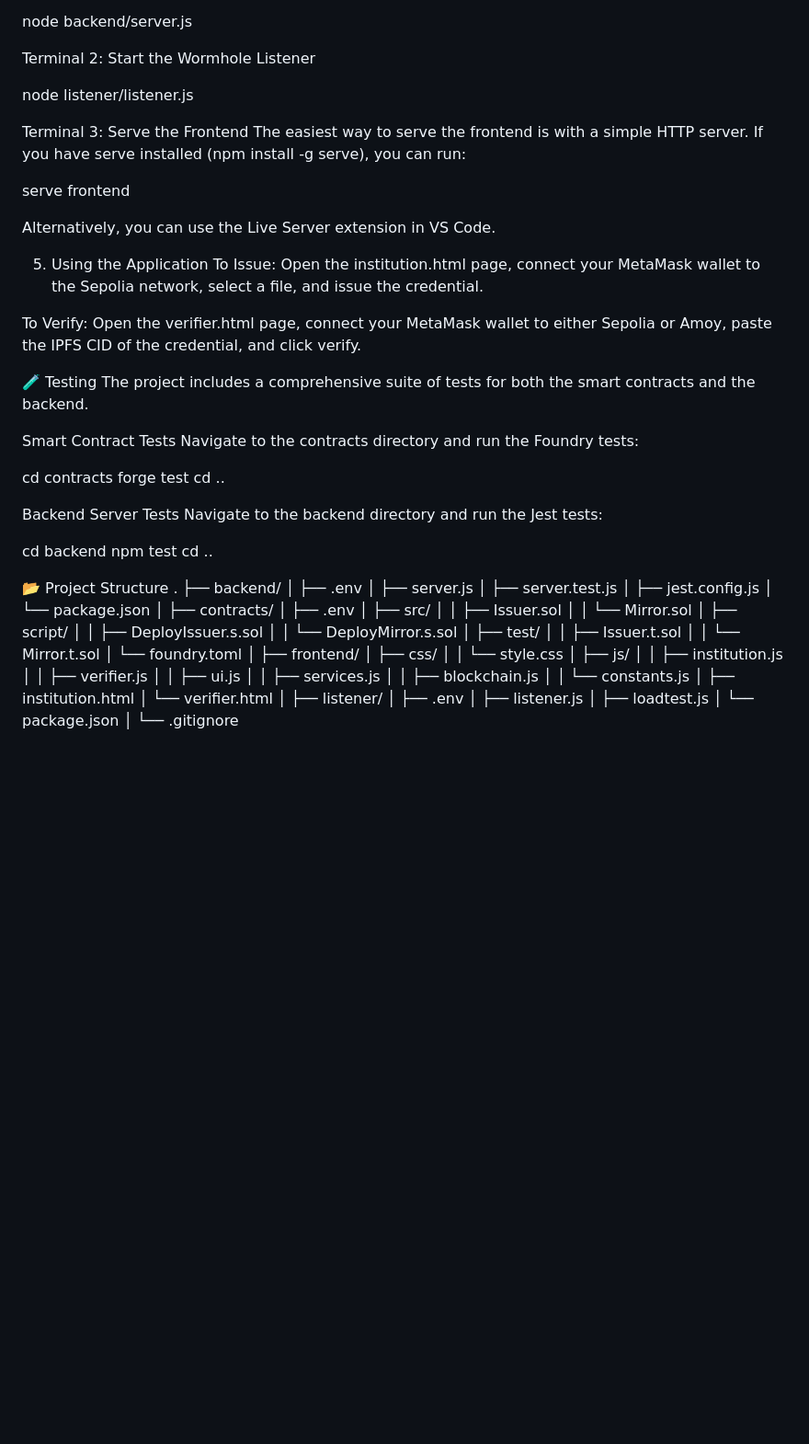
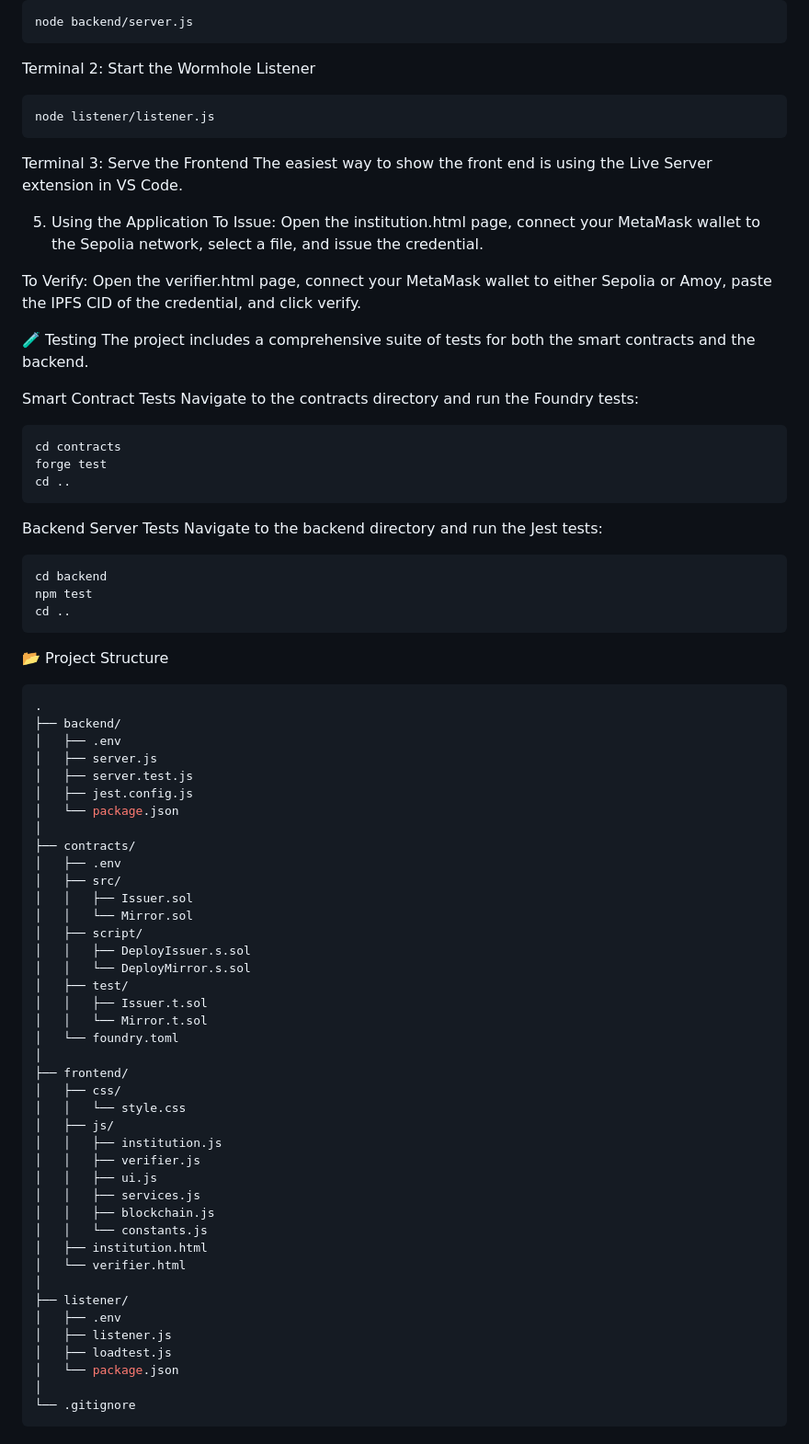
Before and after one commit to bissaka/Msc-dissertation-project, a Markdown page: README.md, the part around one of its changes. Shown at 92% size. GitHub-like rendering; blank space fills up the shorter version.

````diff
--- a/README.md
+++ b/README.md
@@ -139,15 +142,13 @@ Terminal 1: Start the Backend Server
 node backend/server.js
+```
 
 Terminal 2: Start the Wormhole Listener
-
+```bash
 node listener/listener.js
+```
 
 Terminal 3: Serve the Frontend
-The easiest way to serve the frontend is with a simple HTTP server. If you have serve installed (npm install -g serve), you can run:
-
-serve frontend
-
-Alternatively, you can use the Live Server extension in VS Code.
+The easiest way to show the front end is using the Live Server extension in VS Code.
 
 5. Using the Application
 To Issue: Open the institution.html page, connect your MetaMask wallet to the Sepolia network, select a file, and issue the credential.
@@ -159,19 +160,22 @@ The project includes a comprehensive suite of tests for both the smart contracts
 
 Smart Contract Tests
 Navigate to the contracts directory and run the Foundry tests:
-
+```bash
 cd contracts
 forge test
 cd ..
+```
 
 Backend Server Tests
 Navigate to the backend directory and run the Jest tests:
-
+```bash
 cd backend
 npm test
 cd ..
+```
 
 📂 Project Structure
+```bash
 .
 ├── backend/
 │   ├── .env
@@ -213,3 +217,4 @@ cd ..
 │   └── package.json
 │
 └── .gitignore
+```
````
Also changed, not shown: other parts of README.md (+62 -59 lines).
